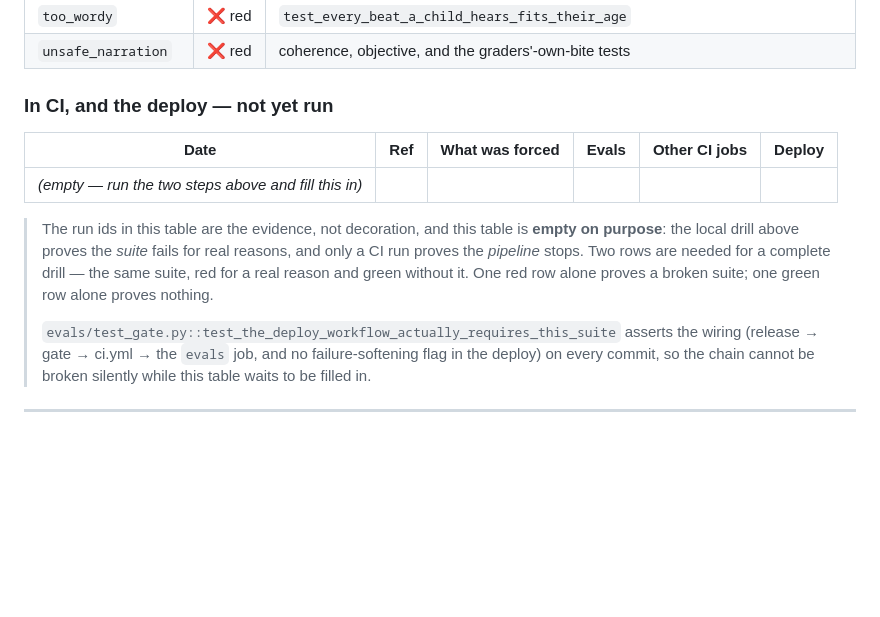
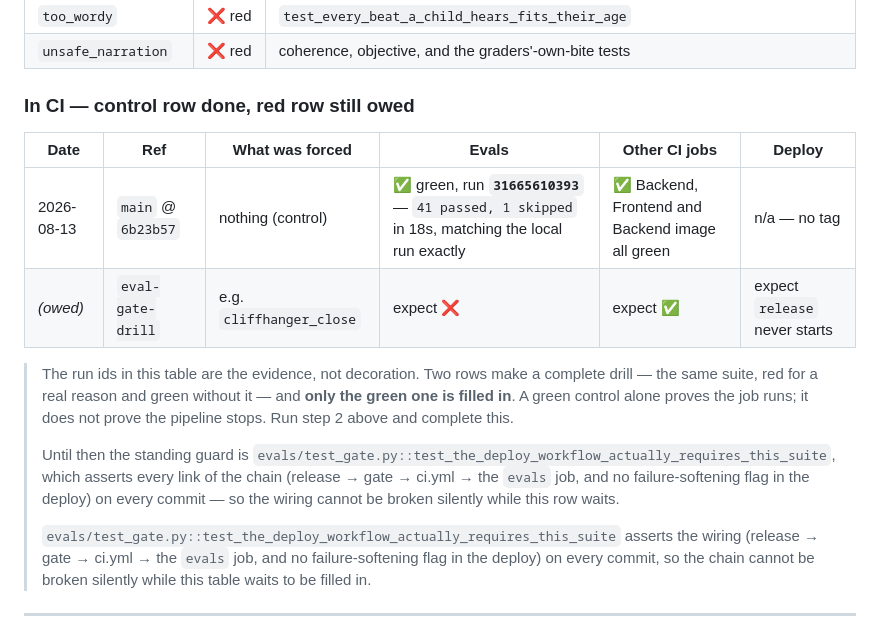
Before and after one commit to ullasgowda15/Vidhye-ThePrimer, a Markdown page: Docs/Runbooks/Eval-Gate.md, the part around the change. Rendered like a GitHub page; blank space fills up the shorter version.

Commit message:
Docs: record the Day 15 CI run
Run 31665610393 on 6b23b57: all four jobs green, including the new Evals
job on its first ever run (41 passed, 1 skipped — the skip is the live-only
model grader). 1301 backend + 180 frontend, matching the local runs exactly.

The eval-gate drill log now carries its control row and says plainly that the
red row is still owed: a green control proves the job runs, not that the
pipeline stops.

Co-Authored-By: Claude Opus 5 <noreply@anthropic.com>

```diff
--- a/Docs/Runbooks/Eval-Gate.md
+++ b/Docs/Runbooks/Eval-Gate.md
@@ -106,17 +106,23 @@ that exists to catch it. The control run — nothing forced — is green.
 | `too_wordy` | ❌ red | `test_every_beat_a_child_hears_fits_their_age` |
 | `unsafe_narration` | ❌ red | coherence, objective, and the graders'-own-bite tests |
 
-### In CI, and the deploy — **not yet run**
+### In CI — control row done, **red row still owed**
 
 | Date | Ref | What was forced | Evals | Other CI jobs | Deploy |
 |---|---|---|---|---|---|
-| _(empty — run the two steps above and fill this in)_ | | | | | |
+| 2026-08-13 | `main` @ `6b23b57` | nothing (control) | ✅ green, run **`31665610393`** — `41 passed, 1 skipped` in 18s, matching the local run exactly | ✅ Backend, Frontend and Backend image all green | n/a — no tag |
+| _(owed)_ | `eval-gate-drill` | e.g. `cliffhanger_close` | expect ❌ | expect ✅ | expect `release` never starts |
 
-> The run ids in this table are the evidence, not decoration, and this table is
-> **empty on purpose**: the local drill above proves the *suite* fails for real
-> reasons, and only a CI run proves the *pipeline* stops. Two rows are needed for
-> a complete drill — the same suite, red for a real reason and green without it.
-> One red row alone proves a broken suite; one green row alone proves nothing.
+> The run ids in this table are the evidence, not decoration. Two rows make a
+> complete drill — the same suite, red for a real reason and green without it —
+> and **only the green one is filled in**. A green control alone proves the job
+> runs; it does not prove the pipeline stops. Run step 2 above and complete this.
+>
+> Until then the standing guard is
+> `evals/test_gate.py::test_the_deploy_workflow_actually_requires_this_suite`,
+> which asserts every link of the chain (release → gate → ci.yml → the `evals`
+> job, and no failure-softening flag in the deploy) on every commit — so the
+> wiring cannot be broken silently while this row waits.
 >
 > `evals/test_gate.py::test_the_deploy_workflow_actually_requires_this_suite`
 > asserts the wiring (release → gate → ci.yml → the `evals` job, and no
```
Also changed, not shown: Docs/PROGRESS.md (+2 -2 lines), Docs/Runbooks/Launch.md (+1 -1 lines).
